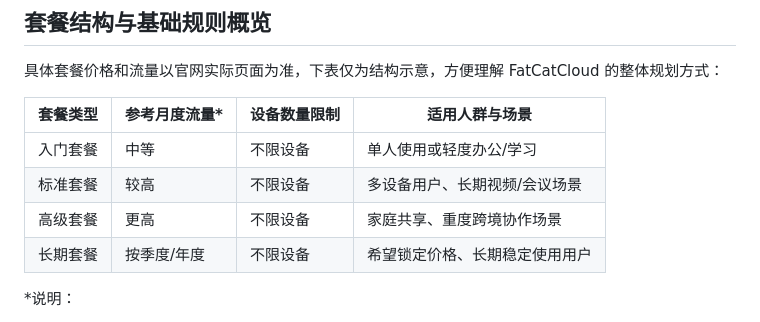
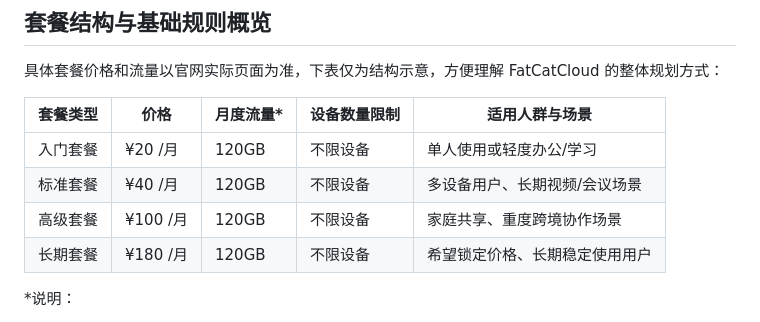
Before and after one commit to jichangbaike/fatcatcloud, a Markdown page: README.md, the part around the change. GitHub-like rendering.

Commit message:
Update README.md
修改价格

```diff
--- a/README.md
+++ b/README.md
@@ -68,12 +68,12 @@ FatCatCloud 的整体定位是：为需要持续访问海外网站、进行跨
 
 具体套餐价格和流量以官网实际页面为准，下表仅为结构示意，方便理解 FatCatCloud 的整体规划方式：
 
-| 套餐类型    | 参考月度流量* | 设备数量限制 | 适用人群与场景                   |
-|------------|---------------|--------------|----------------------------------|
-| 入门套餐   | 中等          | 不限设备     | 单人使用或轻度办公/学习         |
-| 标准套餐   | 较高          | 不限设备     | 多设备用户、长期视频/会议场景   |
-| 高级套餐   | 更高          | 不限设备     | 家庭共享、重度跨境协作场景     |
-| 长期套餐   | 按季度/年度   | 不限设备     | 希望锁定价格、长期稳定使用用户 |
+| 套餐类型   | 价格          | 月度流量*     | 设备数量限制  | 适用人群与场景             |
+|---------- |--------------|--------------|-------------|--------------------------------|
+| 入门套餐   | ¥20 /月       | 120GB        | 不限设备     | 单人使用或轻度办公/学习       |
+| 标准套餐   | ¥40 /月       | 120GB        | 不限设备     | 多设备用户、长期视频/会议场景  |
+| 高级套餐   | ¥100 /月      | 120GB        | 不限设备     | 家庭共享、重度跨境协作场景     |
+| 长期套餐   | ¥180 /月      | 120GB        | 不限设备     | 希望锁定价格、长期稳定使用用户  |
 
 \*说明：
 - 具体的流量额度、重置周期、活动折扣等信息请以官方页面为准。
```
